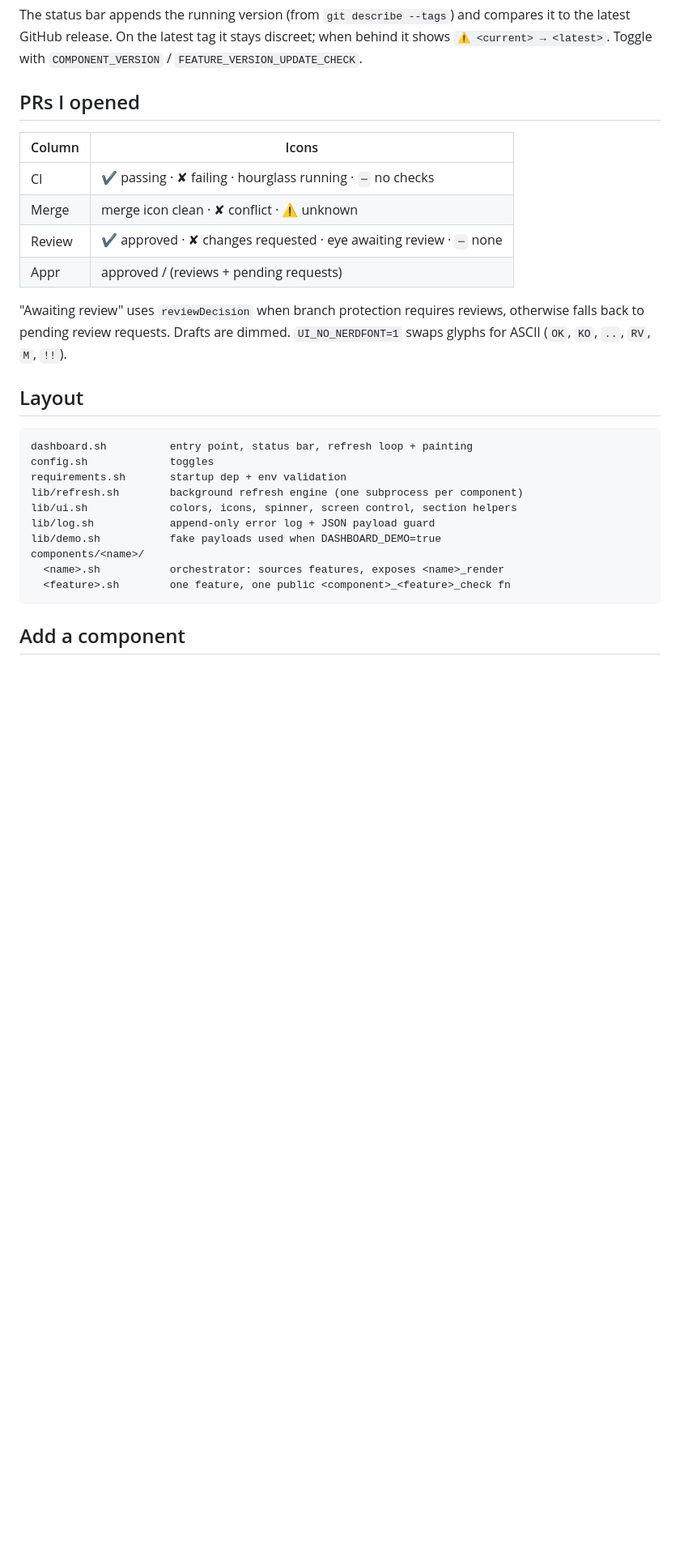
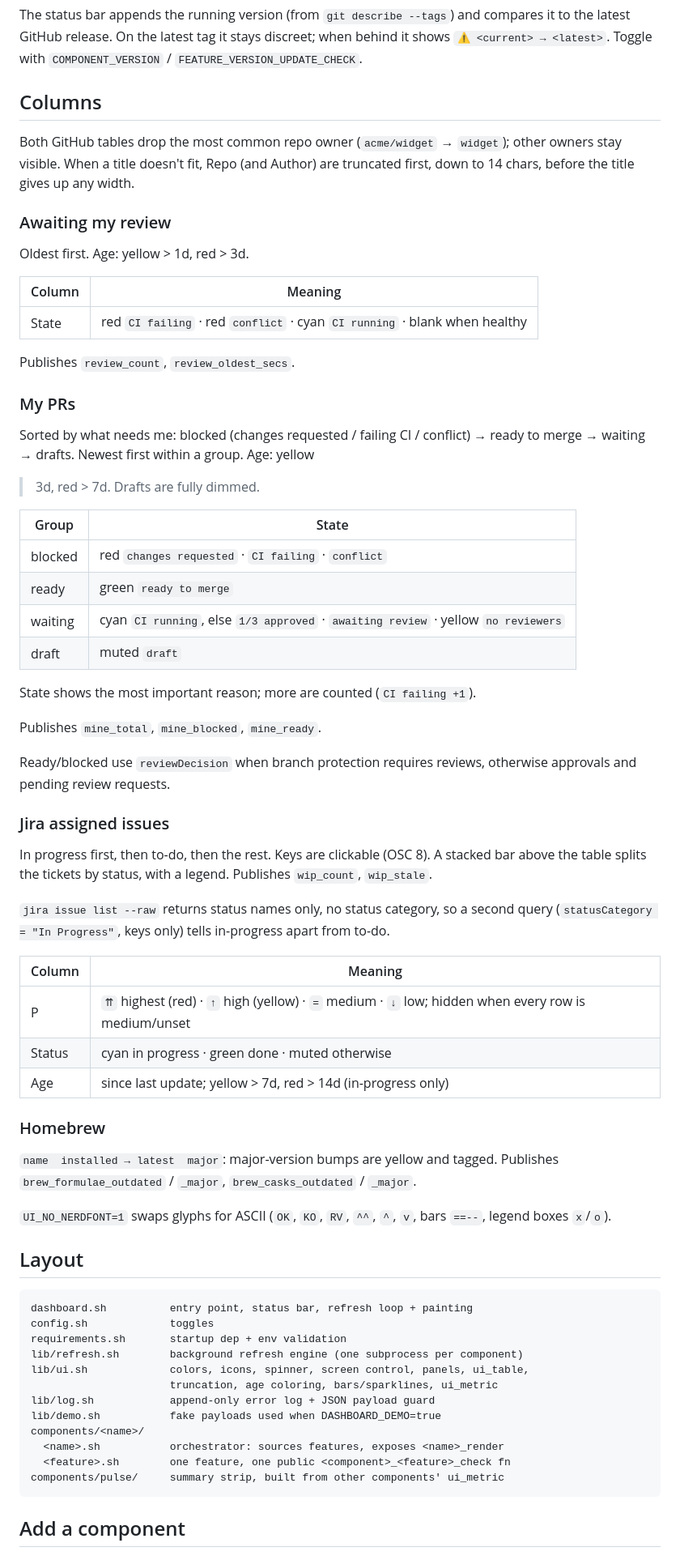
Before and after one commit to JReko/cli-dashboard, a Markdown page: README.md, the part around one of its changes. Shown at 81% size. Rendered like a GitHub page; blank space fills up the shorter version.

````diff
--- a/README.md
+++ b/README.md
@@ -89,18 +147,64 @@ compares it to the latest GitHub release. On the latest tag it stays discreet;
 when behind it shows `⚠ <current> → <latest>`. Toggle with
 `COMPONENT_VERSION` / `FEATURE_VERSION_UPDATE_CHECK`.
 
-## PRs I opened
+## Columns
 
-| Column | Icons |
-| ------ | ----- |
-| CI     | ✔ passing · ✘ failing · hourglass running · `─` no checks |
-| Merge  | merge icon clean · ✘ conflict · ⚠ unknown |
-| Review | ✔ approved · ✘ changes requested · eye awaiting review · `─` none |
-| Appr   | approved / (reviews + pending requests) |
+Both GitHub tables drop the most common repo owner (`acme/widget` → `widget`);
+other owners stay visible. When a title doesn't fit, Repo (and Author) are
+truncated first, down to 14 chars, before the title gives up any width.
 
-"Awaiting review" uses `reviewDecision` when branch protection requires
-reviews, otherwise falls back to pending review requests. Drafts are dimmed.
-`UI_NO_NERDFONT=1` swaps glyphs for ASCII (`OK`, `KO`, `..`, `RV`, `M`, `!!`).
+### Awaiting my review
+
+Oldest first. Age: yellow > 1d, red > 3d.
+
+| Column | Meaning |
+| ------ | ------- |
+| State  | red `CI failing` · red `conflict` · cyan `CI running` · blank when healthy |
+
+Publishes `review_count`, `review_oldest_secs`.
+
+### My PRs
+
+Sorted by what needs me: blocked (changes requested / failing CI / conflict)
+→ ready to merge → waiting → drafts. Newest first within a group. Age: yellow
+> 3d, red > 7d. Drafts are fully dimmed.
+
+| Group    | State |
+| -------- | ----- |
+| blocked  | red `changes requested` · `CI failing` · `conflict` |
+| ready    | green `ready to merge` |
+| waiting  | cyan `CI running`, else `1/3 approved` · `awaiting review` · yellow `no reviewers` |
+| draft    | muted `draft` |
+
+State shows the most important reason; more are counted (`CI failing +1`).
+
+Publishes `mine_total`, `mine_blocked`, `mine_ready`.
+
+Ready/blocked use `reviewDecision` when branch protection requires reviews,
+otherwise approvals and pending review requests.
+
+### Jira assigned issues
+
+In progress first, then to-do, then the rest. Keys are clickable (OSC 8). A
+stacked bar above the table splits the tickets by status, with a legend.
+Publishes `wip_count`, `wip_stale`.
+
+`jira issue list --raw` returns status names only, no status category, so a
+second query (`statusCategory = "In Progress"`, keys only) tells in-progress
+apart from to-do.
+
+| Column | Meaning |
+| ------ | ------- |
+| P      | `⇈` highest (red) · `↑` high (yellow) · `=` medium · `↓` low; hidden when every row is medium/unset |
+| Status | cyan in progress · green done · muted otherwise |
+| Age    | since last update; yellow > 7d, red > 14d (in-progress only) |
+
+### Homebrew
+
+`name  installed → latest  major`: major-version bumps are yellow and tagged.
+Publishes `brew_formulae_outdated` / `_major`, `brew_casks_outdated` / `_major`.
+
+`UI_NO_NERDFONT=1` swaps glyphs for ASCII (`OK`, `KO`, `RV`, `^^`, `^`, `v`, bars `==--`, legend boxes `x`/`o`).
 
 ## Layout
 
@@ -109,12 +213,14 @@ dashboard.sh          entry point, status bar, refresh loop + painting
 config.sh             toggles
 requirements.sh       startup dep + env validation
 lib/refresh.sh        background refresh engine (one subprocess per component)
-lib/ui.sh             colors, icons, spinner, screen control, section helpers
+lib/ui.sh             colors, icons, spinner, screen control, panels, ui_table,
+                      truncation, age coloring, bars/sparklines, ui_metric
 lib/log.sh            append-only error log + JSON payload guard
 lib/demo.sh           fake payloads used when DASHBOARD_DEMO=true
 components/<name>/
   <name>.sh           orchestrator: sources features, exposes <name>_render
   <feature>.sh        one feature, one public <component>_<feature>_check fn
+components/pulse/     summary strip, built from other components' ui_metric
 ```
 
 ## Add a component
````
Also changed, not shown: other parts of README.md (+63 -4 lines), docs/screenshot.png, 17 other files.
